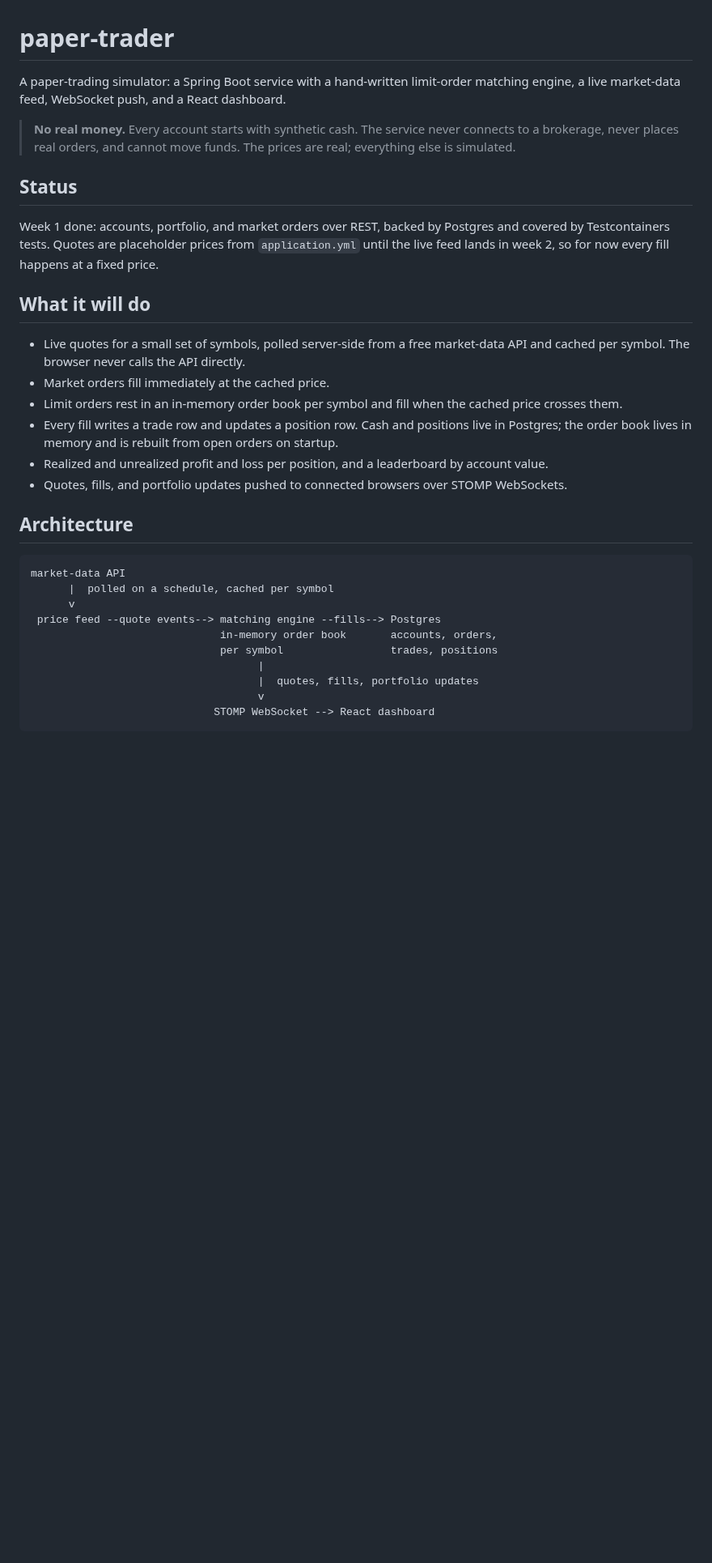
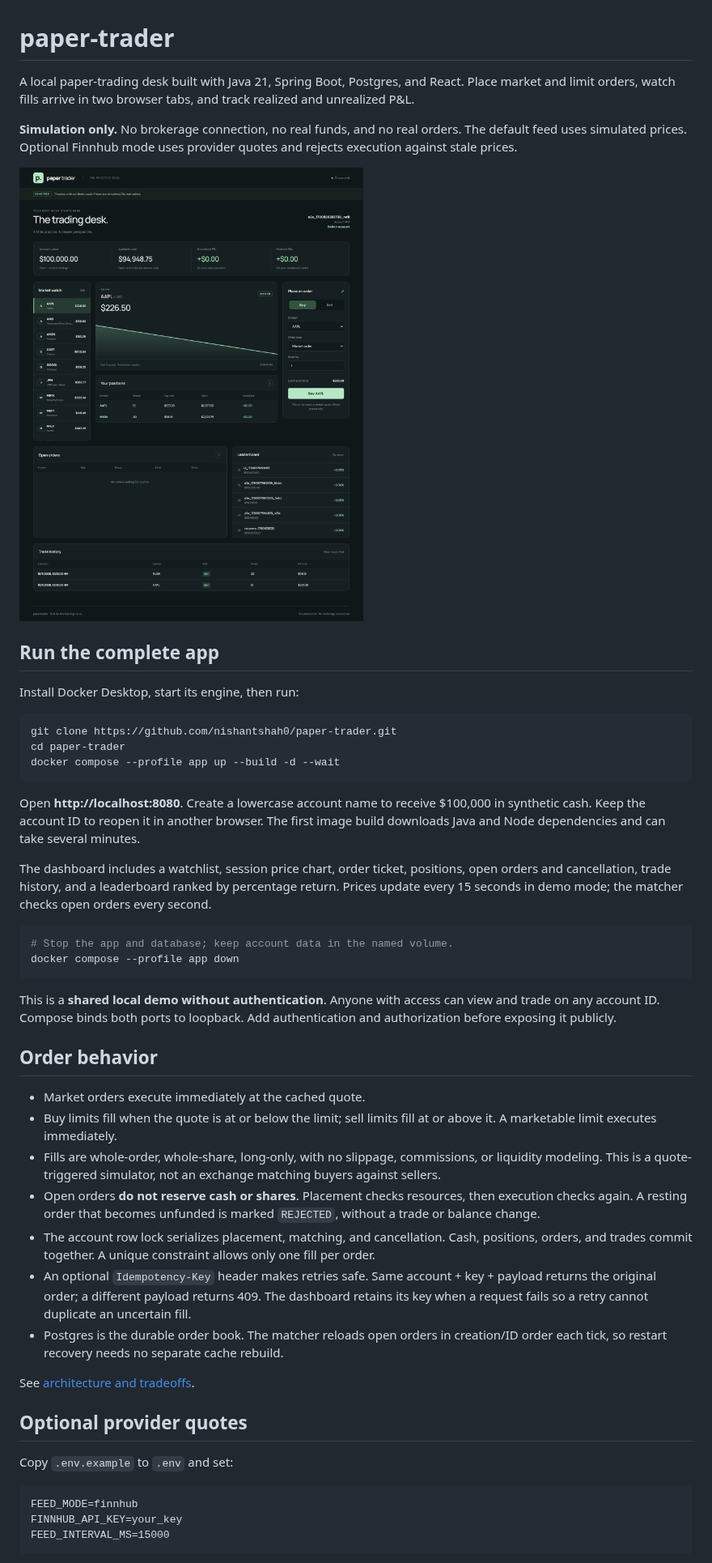
Before and after one commit to nishantshah0/paper-trader, a Markdown page: README.md, the part around one of its changes. Shown at 81% size. Rendered like a GitHub page; pictures changed too: docs/dashboard.png (added); blank space fills up the shorter version.

````diff
--- a/README.md
+++ b/README.md
@@ -1,33 +1,50 @@
 # paper-trader
 
-A paper-trading simulator: a Spring Boot service with a hand-written limit-order matching engine, a live market-data feed, WebSocket push, and a React dashboard.
+A local paper-trading desk built with Java 21, Spring Boot, Postgres, and React. Place market and limit orders, watch fills arrive in two browser tabs, and track realized and unrealized P&L.
 
-> **No real money.** Every account starts with synthetic cash. The service never connects to a brokerage, never places real orders, and cannot move funds. The prices are real; everything else is simulated.
+**Simulation only.** No brokerage connection, no real funds, and no real orders. The default feed uses simulated prices. Optional Finnhub mode uses provider quotes and rejects execution against stale prices.
 
-## Status
+![Trading dashboard](docs/dashboard.png)
 
-Week 1 done: accounts, portfolio, and market orders over REST, backed by Postgres and covered by Testcontainers tests. Quotes are placeholder prices from `application.yml` until the live feed lands in week 2, so for now every fill happens at a fixed price.
+## Run the complete app
 
-## What it will do
+Install Docker Desktop, start its engine, then run:
 
-- Live quotes for a small set of symbols, polled server-side from a free market-data API and cached per symbol. The browser never calls the API directly.
-- Market orders fill immediately at the cached price.
-- Limit orders rest in an in-memory order book per symbol and fill when the cached price crosses them.
-- Every fill writes a trade row and updates a position row. Cash and positions live in Postgres; the order book lives in memory and is rebuilt from open orders on startup.
-- Realized and unrealized profit and loss per position, and a leaderboard by account value.
-- Quotes, fills, and portfolio updates pushed to connected browsers over STOMP WebSockets.
+```bash
+git clone https://github.com/nishantshah0/paper-trader.git
+cd paper-trader
+docker compose --profile app up --build -d --wait
+```
 
-## Architecture
+Open **http://localhost:8080**. Create a lowercase account name to receive $100,000 in synthetic cash. Keep the account ID to reopen it in another browser. The first image build downloads Java and Node dependencies and can take several minutes.
 
+The dashboard includes a watchlist, session price chart, order ticket, positions, open orders and cancellation, trade history, and a leaderboard ranked by percentage return. Prices update every 15 seconds in demo mode; the matcher checks open orders every second.
+
+```bash
+# Stop the app and database; keep account data in the named volume.
+docker compose --profile app down
 ```
-market-data API
-      |  polled on a schedule, cached per symbol
-      v
- price feed --quote events--> matching engine --fills--> Postgres
-                              in-memory order book       accounts, orders,
-                              per symbol                 trades, positions
-                                    |
-                                    |  quotes, fills, portfolio updates
-                                    v
-                             STOMP WebSocket --> React dashboard
+
+This is a **shared local demo without authentication**. Anyone with access can view and trade on any account ID. Compose binds both ports to loopback. Add authentication and authorization before exposing it publicly.
+
+## Order behavior
+
+- Market orders execute immediately at the cached quote.
+- Buy limits fill when the quote is at or below the limit; sell limits fill at or above it. A marketable limit executes immediately.
+- Fills are whole-order, whole-share, long-only, with no slippage, commissions, or liquidity modeling. This is a quote-triggered simulator, not an exchange matching buyers against sellers.
+- Open orders **do not reserve cash or shares**. Placement checks resources, then execution checks again. A resting order that becomes unfunded is marked `REJECTED`, without a trade or balance change.
+- The account row lock serializes placement, matching, and cancellation. Cash, positions, orders, and trades commit together. A unique constraint allows only one fill per order.
+- An optional `Idempotency-Key` header makes retries safe. Same account + key + payload returns the original order; a different payload returns 409. The dashboard retains its key when a request fails so a retry cannot duplicate an uncertain fill.
+- Postgres is the durable order book. The matcher reloads open orders in creation/ID order each tick, so restart recovery needs no separate cache rebuild.
+
+See [architecture and tradeoffs](docs/architecture.md).
+
+## Optional provider quotes
+
+Copy `.env.example` to `.env` and set:
+
+```dotenv
+FEED_MODE=finnhub
+FINNHUB_API_KEY=your_key
+FEED_INTERVAL_MS=15000
 ```
````
Also changed, not shown: other parts of README.md (+59 -63 lines), docs/architecture.md (added, +65 -0 lines), 5 other files.
